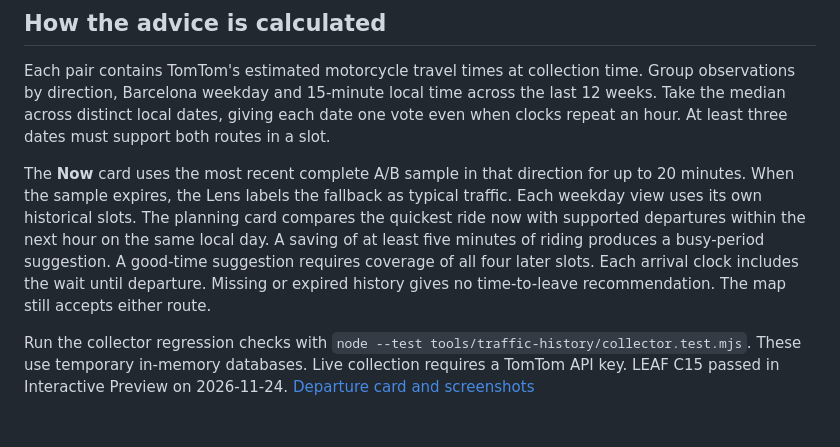
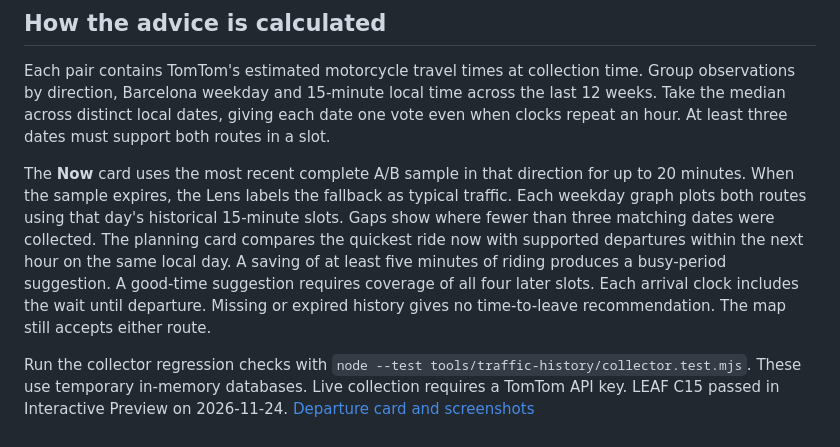
Before and after one commit to ridhofrd/SPECS-AR-TrafficInsight, a Markdown page: tools/traffic-history/README.md, the part around the change. Drawn GitHub-style.

```diff
--- a/tools/traffic-history/README.md
+++ b/tools/traffic-history/README.md
@@ -39,6 +39,6 @@ In Lens Studio, add an Internet Module asset and assign it to **Internet Module*
 
 Each pair contains TomTom's estimated motorcycle travel times at collection time. Group observations by direction, Barcelona weekday and 15-minute local time across the last 12 weeks. Take the median across distinct local dates, giving each date one vote even when clocks repeat an hour. At least three dates must support both routes in a slot.
 
-The **Now** card uses the most recent complete A/B sample in that direction for up to 20 minutes. When the sample expires, the Lens labels the fallback as typical traffic. Each weekday view uses its own historical slots. The planning card compares the quickest ride now with supported departures within the next hour on the same local day. A saving of at least five minutes of riding produces a busy-period suggestion. A good-time suggestion requires coverage of all four later slots. Each arrival clock includes the wait until departure. Missing or expired history gives no time-to-leave recommendation. The map still accepts either route.
+The **Now** card uses the most recent complete A/B sample in that direction for up to 20 minutes. When the sample expires, the Lens labels the fallback as typical traffic. Each weekday graph plots both routes using that day's historical 15-minute slots. Gaps show where fewer than three matching dates were collected. The planning card compares the quickest ride now with supported departures within the next hour on the same local day. A saving of at least five minutes of riding produces a busy-period suggestion. A good-time suggestion requires coverage of all four later slots. Each arrival clock includes the wait until departure. Missing or expired history gives no time-to-leave recommendation. The map still accepts either route.
 
 Run the collector regression checks with `node --test tools/traffic-history/collector.test.mjs`. These use temporary in-memory databases. Live collection requires a TomTom API key. LEAF C15 passed in Interactive Preview on 2026-11-24. [Departure card and screenshots](../../README.md#traffic-insight-departure-planning)
```
Also changed, not shown: README.md (+5 -5 lines), devpost/design-brief.md (+1 -1 lines), docs/media/traffic-insight-now.png, docs/media/traffic-insight-weekday.png.
